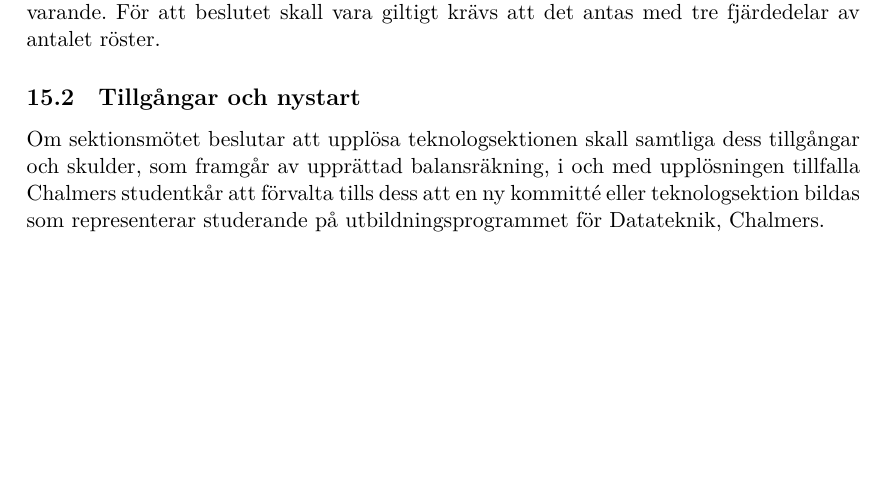
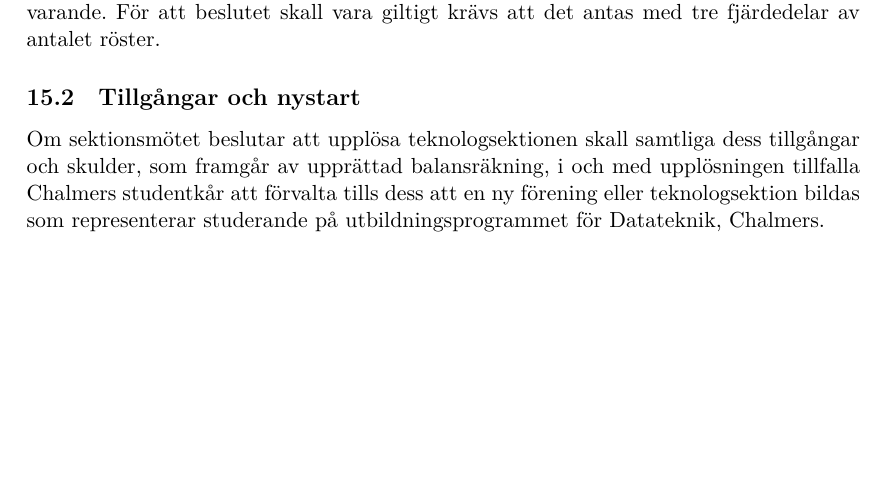
Before and after one commit to dtekcth/styrdokument, a LaTeX document (stadgar/stadgar.tex): part of page 20 of 23, cut so that both start at the same text. Compiled offline with XeLaTeX.

Commit message:
Korrigerade en find replace miss
förening -> kommitté -> förening

```diff
--- a/stadgar/stadgar.tex
+++ b/stadgar/stadgar.tex
@@ -325,7 +325,7 @@ Ej studerandemedlem skall erlägga en beslutad administrationsavgift.
 \subsection{Beslut om upplösning}
 Teknologsektionen upplöses genom beslut på två på varandra följande sektionsmöten, med minst femton läsdagars mellanrum, med minst 60 eller samtliga medlemmar närvarande. För att beslutet skall vara giltigt krävs att det antas med tre fjärdedelar av antalet röster.
 \subsection{Tillgångar och nystart}
-Om sektionsmötet beslutar att upplösa teknologsektionen skall samtliga dess tillgångar och skulder, som framgår av upprättad balansräkning, i och med upplösningen tillfalla Chalmers studentkår att förvalta tills dess att en ny kommitté eller teknologsektion bildas som representerar studerande på utbildningsprogrammet för Datateknik, Chalmers.
+Om sektionsmötet beslutar att upplösa teknologsektionen skall samtliga dess tillgångar och skulder, som framgår av upprättad balansräkning, i och med upplösningen tillfalla Chalmers studentkår att förvalta tills dess att en ny förening eller teknologsektion bildas som representerar studerande på utbildningsprogrammet för Datateknik, Chalmers.
 \newpage
 
 %Ändrings- och tolkningsfrågor%%%%%%%%%%%%%%%%%%%%%%%%%%%%%%%%%%%%%%%%%
```
